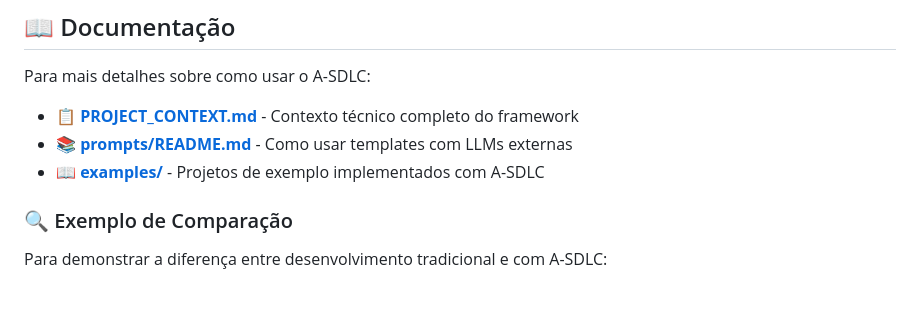
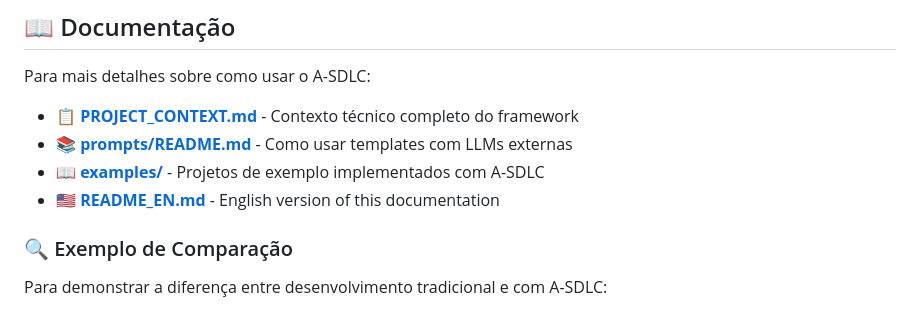
Before and after one commit to jota-f/asdlc-framework, a Markdown page: README.md, the part around the change. Rendered like a GitHub page.

Commit message:
feat: add English version of README (README_EN.md)

```diff
--- a/README.md
+++ b/README.md
@@ -216,6 +216,7 @@ Para mais detalhes sobre como usar o A-SDLC:
 - **📋 [PROJECT_CONTEXT.md](PROJECT_CONTEXT.md)** - Contexto técnico completo do framework
 - **📚 [prompts/README.md](prompts/README.md)** - Como usar templates com LLMs externas
 - **📖 [examples/](examples/)** - Projetos de exemplo implementados com A-SDLC
+- **🇺🇸 [README_EN.md](README_EN.md)** - English version of this documentation
 
 ### 🔍 Exemplo de Comparação
 
```
Also changed, not shown: README_EN.md (added, +270 -0 lines).
